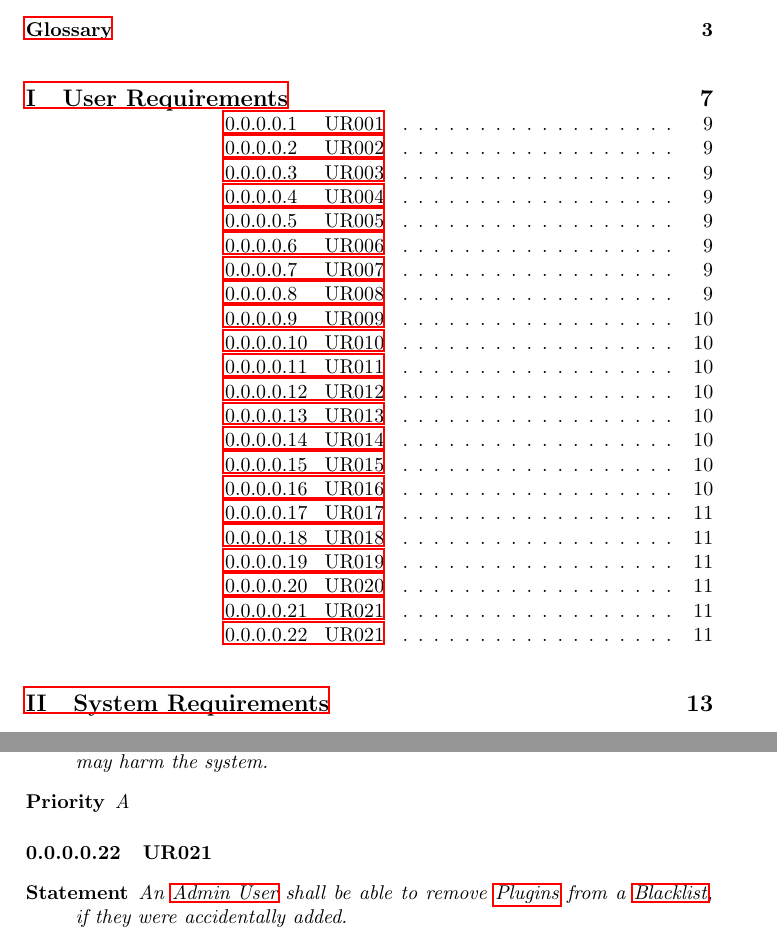
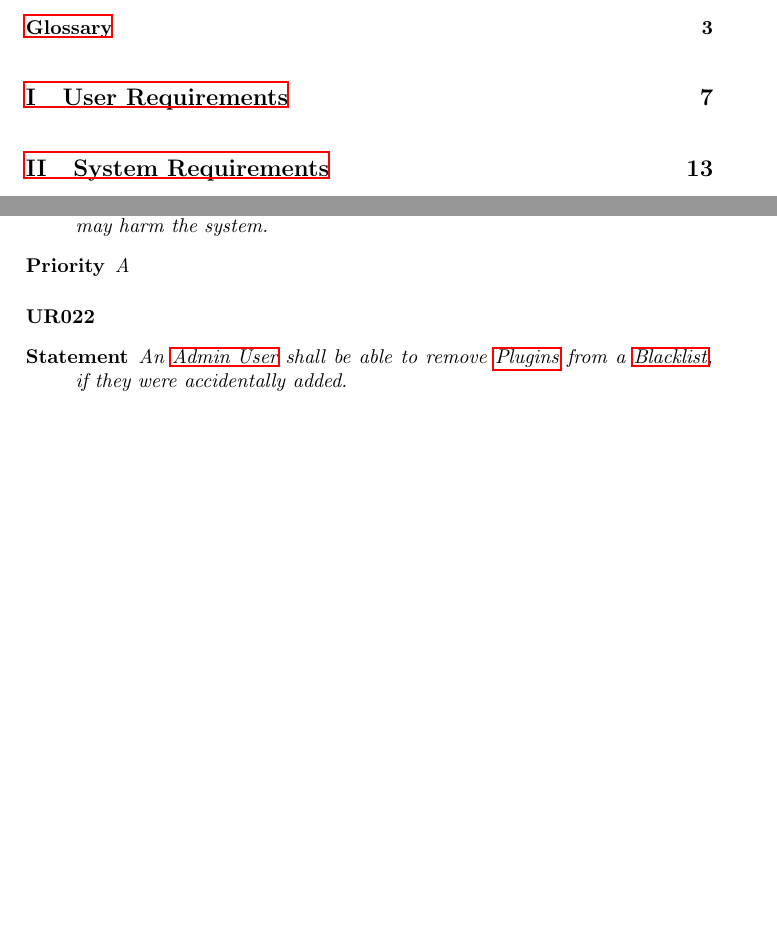
Before and after one commit to Freekkel/SE, a LaTeX book (main.tex, which reads requirements/01-user/01-req01.tex): two parts of pages 5 and 11 of 20, joined at a grey line, cut so that both start at the same text, the shorter picture padded with empty space. The pictures show the PDF file main.pdf that the author committed with the source.

Commit message:
Fixed numeration error in document.

```diff
--- a/requirements/01-user/01-req01.tex
+++ b/requirements/01-user/01-req01.tex
@@ -5,147 +5,147 @@
   \item [Priority] \textit{A}
 \end{description}
 
-\paragraph{UR002}
+\paragraph*{UR002}
 \begin{description}
   \item [Statement]
     \textit{An \gls{Anonymous User} shall be able to use \gls{Installed Plugins} for the \gls{Session} he is invited to.}
   \item [Priority] \textit{A}
 \end{description}
 
-\paragraph{UR003}
+\paragraph*{UR003}
 \begin{description}
   \item [Statement]
     \textit{An \gls{Anonymous User} shall be able to register at the server, if \gls{Registration} is possible.}
   \item [Priority] \textit{A}
 \end{description}
 
-\paragraph{UR004}
+\paragraph*{UR004}
 \begin{description}
   \item [Statement]
     \textit{A \gls{Regular User} must register with a valid email address.}
   \item [Priority] \textit{A}
 \end{description}
 
-\paragraph{UR005}
+\paragraph*{UR005}
 \begin{description}
   \item [Statement]
     \textit{A \gls{Regular User} shall be able to login with his email address and password.}
   \item [Priority] \textit{A}
 \end{description}
 
-\paragraph{UR006}
+\paragraph*{UR006}
 \begin{description}
   \item [Statement]
     \textit{A \gls{Regular User} shall be able to change his password and/or \gls{Alias}.}
   \item [Priority] \textit{A}
 \end{description}
 
-\paragraph{UR007}
+\paragraph*{UR007}
 \begin{description}
   \item [Statement]
     \textit{A \gls{Regular User} shall be able to delete his own \gls{Account}.}
   \item [Priority] \textit{A}
 \end{description}
 
-\paragraph{UR008}
+\paragraph*{UR008}
 \begin{description}
   \item [Statement]
     \textit{A \gls{Regular User} shall be able to open \gls{Session}s.}
   \item [Priority] \textit{A}
 \end{description}
 
-\paragraph{UR009}
+\paragraph*{UR009}
 \begin{description}
   \item [Statement]
     \textit{A \gls{Regular User} shall be able to join any \gls{Session} he is invited to.}
   \item [Priority] \textit{A}
 \end{description}
 
-\paragraph{UR010}
+\paragraph*{UR010}
 \begin{description}
   \item [Statement]
     \textit{A \gls{Regular User} shall be able to close \gls{Session}s he has the rights to.}
   \item [Priority] \textit{A}
 \end{description}
 
-\paragraph{UR011}
+\paragraph*{UR011}
 \begin{description}
   \item [Statement]
     \textit{A \gls{Regular User} shall be able to create and distribute \gls{Keys} and send \gls{Invitations} to every \gls{Session} he has the rights to.}
   \item [Priority] \textit{A}
 \end{description}
 
-\paragraph{UR012}
+\paragraph*{UR012}
 \begin{description}
   \item [Statement]
     \textit{A \gls{Regular User} may activate or deactivate \gls{Installed Plugins}.}
   \item [Priority] \textit{A}
 \end{description}
 
-\paragraph{UR013}
+\paragraph*{UR013}
 \begin{description}
   \item [Statement]
     \textit{A \gls{Regular User} shall be able to request installation of new \gls{Plugins}.}
   \item [Priority] \textit{A}
 \end{description}
 
-\paragraph{UR014}
+\paragraph*{UR014}
 \begin{description}
   \item [Statement]
     \textit{A \gls{Moderator} shall be able to restrict privileges of \gls{Regular User}s, if a \gls{Regular User} misbehaves like insulting others, uploading inappropriate content or harming the system.}
   \item [Priority] \textit{A}
 \end{description}
 
-\paragraph{UR015}
+\paragraph*{UR015}
 \begin{description}
   \item [Statement]
     \textit{A \gls{Moderator} shall be able to restore privileges of \gls{Regular User}s.}
   \item [Priority] \textit{A}
 \end{description}
 
-\paragraph{UR016}
+\paragraph*{UR016}
 \begin{description}
   \item [Statement]
     \textit{A \gls{Moderator} shall be able to suspend \gls{Account}s of \gls{Regular User}s for a certain amount of time.}
   \item [Priority] \textit{A}
 \end{description}
 
-\paragraph{UR017}
+\paragraph*{UR017}
 \begin{description}
   \item [Statement]
     \textit{An \gls{Admin User} shall be able to reset passwords for every \gls{Account}, if a \gls{Regular User}, a \gls{Moderator} or an \gls{Admin User} forgot the password.}
   \item [Priority] \textit{A}
 \end{description}
 
-\paragraph{UR018}
+\paragraph*{UR018}
 \begin{description}
   \item [Statement]
     \textit{An \gls{Admin User} shall be able to test \gls{Plugins} requested by a \gls{Regular User}.}
   \item [Priority] \textit{A}
 \end{description}
 
-\paragraph{UR019}
+\paragraph*{UR019}
 \begin{description}
   \item [Statement]
     \textit{An \gls{Admin User} shall be able to install tested \gls{Plugins}.}
   \item [Priority] \textit{A}
 \end{description}
 
-\paragraph{UR020}
+\paragraph*{UR020}
 \begin{description}
   \item [Statement]
     \textit{An \gls{Admin User} shall be able to remove previously \gls{Installed Plugins}.}
   \item [Priority] \textit{A}
 \end{description}
 
-\paragraph{UR021}
+\paragraph*{UR021}
 \begin{description}
   \item [Statement]
     \textit{An \gls{Admin User} shall be able to add \gls{Plugins} to a \gls{Blacklist}, if they may harm the system.}
   \item [Priority] \textit{A}
 \end{description}
 
-\paragraph{UR021}
+\paragraph*{UR022}
 \begin{description}
   \item [Statement]
     \textit{An \gls{Admin User} shall be able to remove \gls{Plugins} from a \gls{Blacklist}, if they were accidentally added.}
```
Also changed, not shown: main.pdf, requirements/01-user/01-req01.tex (2 more changed lines).
